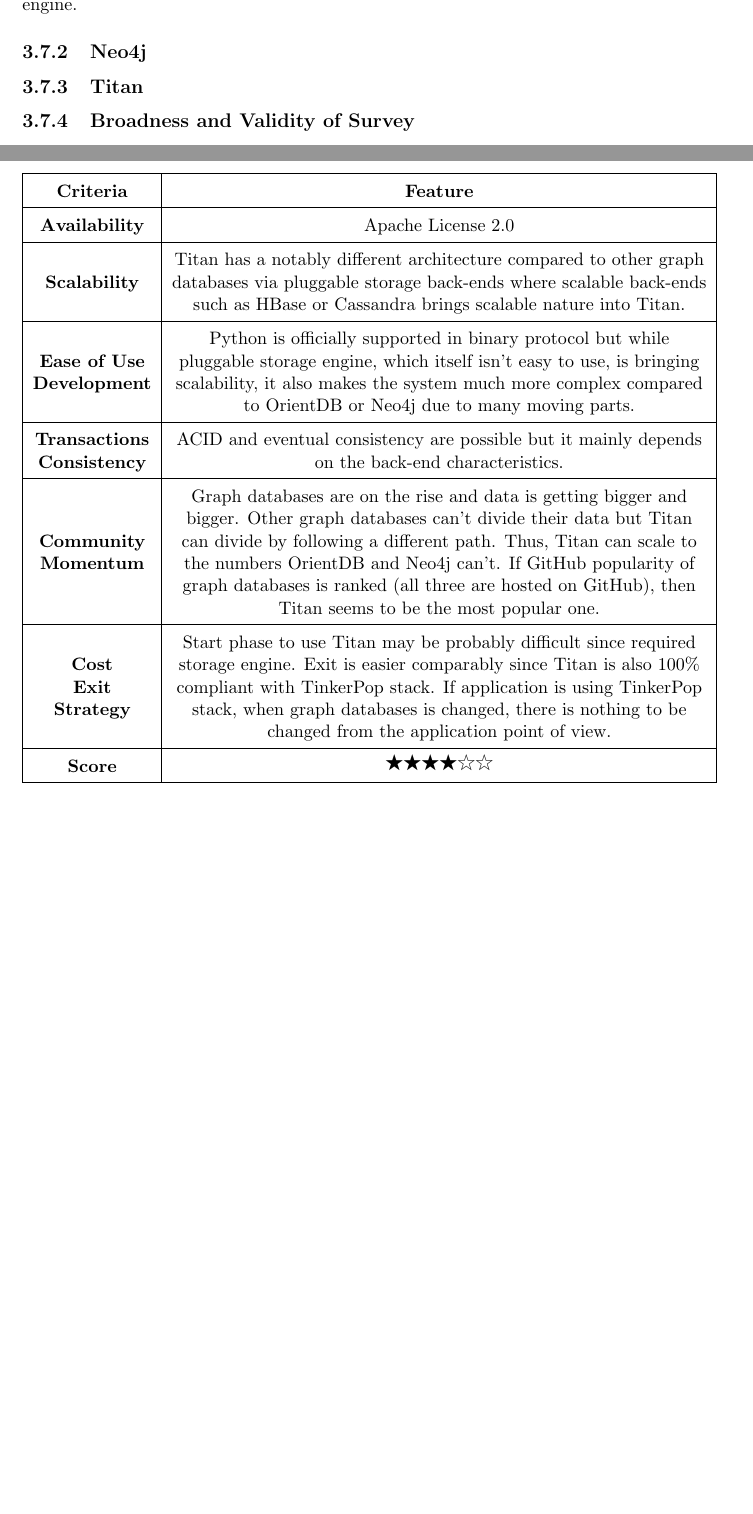
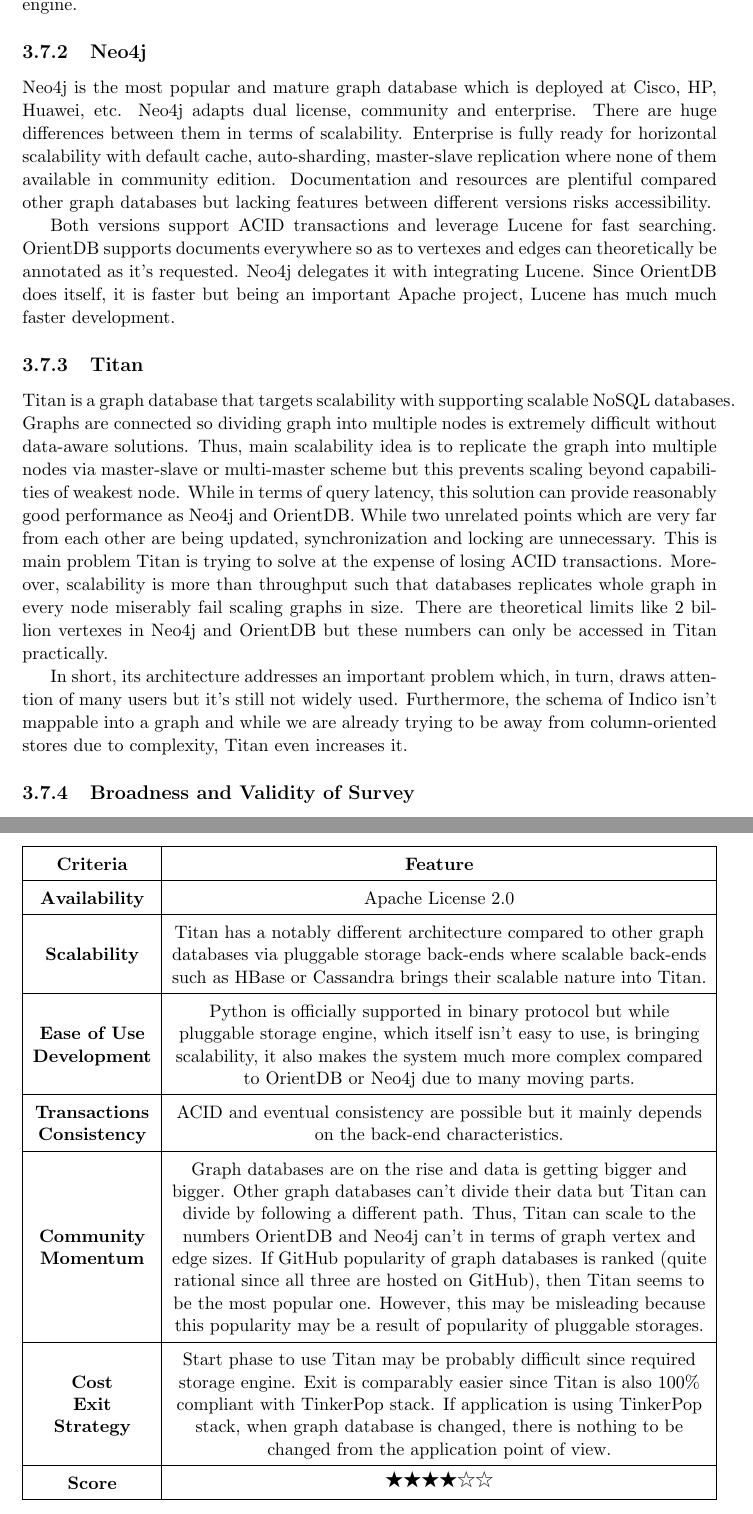
Before and after one commit to ferhatelmas/thesis, a LaTeX thesis (project.tex, which reads 3/section3.tex): two parts of pages 32 and 40 of 67 before the commit and two parts of pages 32 and 41 of 68 after it, joined at a grey line, cut so that both start at the same text, the shorter picture padded with empty space. Compiled offline with pdfLaTeX.

Commit message:
main info for neo4j and titan, fixes #6

```diff
--- a/3/section3.tex
+++ b/3/section3.tex
@@ -814,17 +814,10 @@
 
 \subsection{Neo4j}
 
-% TODO: EXTEND NEO4J
-%Pros:
-%ACID
-%High availability
-%Most mature
-%Biggest community and market leader (Cisco, Deutsche Telekom, HP, Huawei)
-%Best search via external Lucene index
-%Cons:
-%Speed
-%Less flexible properties compared to document nodes in OrientDB (cumbersome working with complex data)
-%Dual license
+Neo4j is the most popular and mature graph database which is deployed at Cisco, HP, Huawei, etc.
+Neo4j adapts dual license, community and enterprise. There are huge differences between them in terms of scalability. Enterprise is fully ready for horizontal scalability with default cache, auto-sharding, master-slave replication where none of them available in community edition. Documentation and resources are plentiful compared other graph databases but lacking features between different versions risks accessibility.
+
+Both versions support ACID transactions and leverage Lucene for fast searching. OrientDB supports documents everywhere so as to vertexes and edges can theoretically be annotated as it's requested. Neo4j delegates it with integrating Lucene. Since OrientDB does itself, it is faster but being an important Apache project, Lucene has much much faster development.
 
 \begin{table}[!ht]
   \centering
@@ -861,18 +854,9 @@
 
 \subsection{Titan}
 
-% TODO: EXTEND TITAN
-%Pros:
+Titan is a graph database that targets scalability with supporting scalable NoSQL databases. Graphs are connected so dividing graph into multiple nodes is extremely difficult without data-aware solutions. Thus, main scalability idea is to replicate the graph into multiple nodes via master-slave or multi-master scheme but this prevents scaling beyond capabilities of weakest node. While in terms of query latency, this solution can provide reasonably good performance as Neo4j and OrientDB. While two unrelated points which are very far from each other are being updated, synchronization and locking are unnecessary. This is main problem Titan is trying to solve at the expense of losing ACID transactions. Moreover, scalability is more than throughput such that databases replicates whole graph in every node miserably fail scaling graphs in size. There are theoretical limits like 2 billion vertexes in Neo4j and OrientDB but these numbers can only be accessed in Titan practically.
 
-%ACID, vertex consistent or eventually consistent (according to storage)
-%Multiple backends (Cassandra, HBase, BerkeleyDB)
-%High availability and scability (standing on shoulders of giants)
-%Native TinkerPop stack
-%Search (Elastic or Lucene)
-%Cons:
-
-%Complexity of another storage
-%Gaining popularity but small user base (Cisco, Pearson)
+In short, its architecture addresses an important problem which, in turn, draws attention of many users but it's still not widely used. Furthermore, the schema of Indico isn't mappable into a graph and while we are already trying to be away from column-oriented stores due to complexity, Titan even increases it.
 
 \begin{table}[!ht]
   \centering
@@ -885,7 +869,7 @@
     Availability &
     Apache License 2.0 \\ \hline
     Scalability &
-    Titan has a notably different architecture compared to other graph databases via pluggable storage back-ends where scalable back-ends such as HBase or Cassandra brings scalable nature into Titan.
+    Titan has a notably different architecture compared to other graph databases via pluggable storage back-ends where scalable back-ends such as HBase or Cassandra brings their scalable nature into Titan.
     \\ \hline
     Ease of Use Development &
     Python is officially supported in binary protocol but while pluggable storage engine, which itself isn't easy to use, is bringing scalability, it also makes the system much more complex compared to OrientDB or Neo4j due to many moving parts.
@@ -894,10 +878,10 @@
     ACID and eventual consistency are possible but it mainly depends on the back-end characteristics.
     \\ \hline
     Community Momentum &
-    Graph databases are on the rise and data is getting bigger and bigger. Other graph databases can't divide their data but Titan can divide by following a different path. Thus, Titan can scale to the numbers OrientDB and Neo4j can't. If GitHub popularity of graph databases is ranked (all three are hosted on GitHub), then Titan seems to be the most popular one.
+    Graph databases are on the rise and data is getting bigger and bigger. Other graph databases can't divide their data but Titan can divide by following a different path. Thus, Titan can scale to the numbers OrientDB and Neo4j can't in terms of graph vertex and edge sizes. If GitHub popularity of graph databases is ranked (quite rational since all three are hosted on GitHub), then Titan seems to be the most popular one. However, this may be misleading because this popularity may be a result of popularity of pluggable storages.
     \\ \hline
     Cost \\ Exit Strategy &
-	Start phase to use Titan may be probably difficult since required storage engine. Exit is easier comparably since Titan is also 100\% compliant with TinkerPop stack. If application is using TinkerPop stack, when graph databases is changed, there is nothing to be changed from the application point of view.
+	Start phase to use Titan may be probably difficult since required storage engine. Exit is comparably easier since Titan is also 100\% compliant with TinkerPop stack. If application is using TinkerPop stack, when graph database is changed, there is nothing to be changed from the application point of view.
     \\ \hline
     Score & \rpt[4]{\FiveStar}\rpt[2]{\FiveStarOpen} \\
     \hline
```
Also changed, not shown: project.pdf, 3/section3.tex (4 more changed lines).
